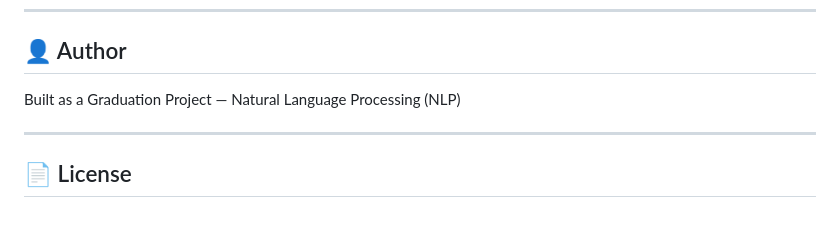
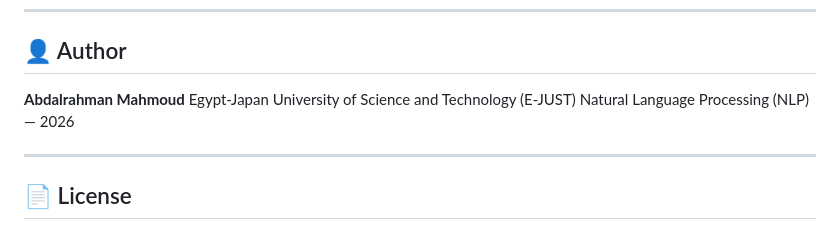
Before and after one commit to Abd-alrahma/gem-qa-system, a Markdown page: README.md, the part around the change. Rendered like a GitHub page.

Commit message:
Update author info

```diff
--- a/README.md
+++ b/README.md
@@ -343,7 +343,9 @@ requests
 
 ## 👤 Author
 
-Built as a Graduation Project — Natural Language Processing (NLP)
+**Abdalrahman Mahmoud**
+Egypt-Japan University of Science and Technology (E-JUST)
+Natural Language Processing (NLP) — 2026
 
 ---
 
```
